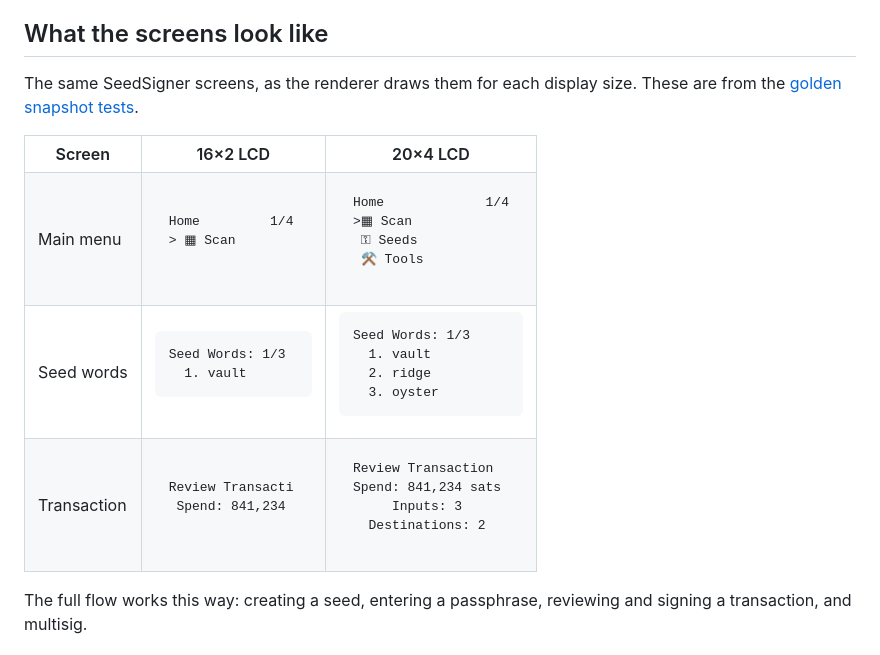
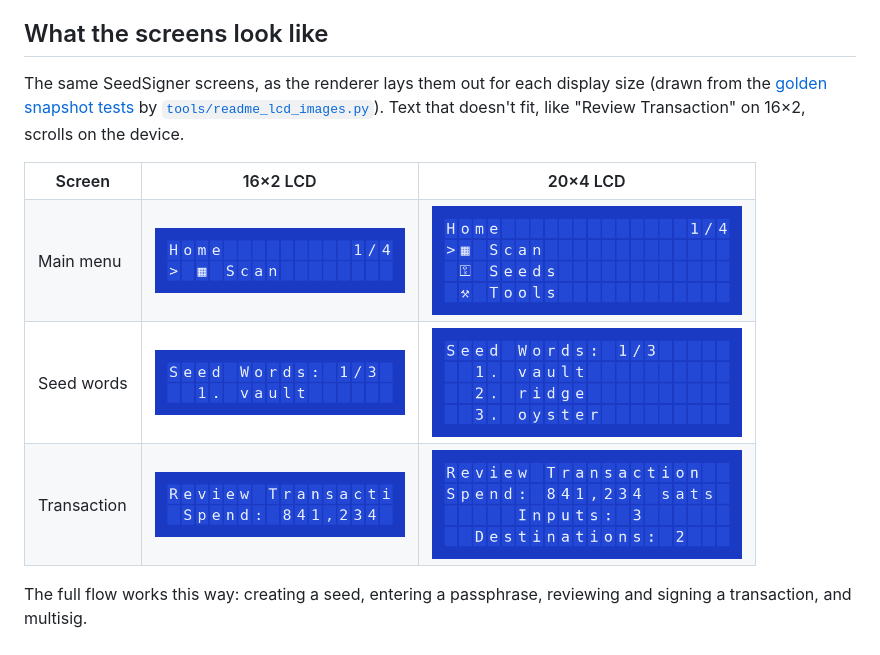
Before and after one commit to aphrodoe/seedsigner-constrained-ui-runner, a Markdown page: README.md, the part around one of its changes. Rendered like a GitHub page; pictures changed too: docs/readme/main_menu_screen_16x2.png (added), docs/readme/main_menu_screen_20x4.png (added), docs/readme/psbt_overview_screen_16x2.png (added).

```diff
--- a/README.md
+++ b/README.md
@@ -54,32 +54,16 @@ flowchart TD
 
 ## What the screens look like
 
-The same SeedSigner screens, as the renderer draws them for each display size. These
-are from the [golden snapshot tests](tests/golden/).
+The same SeedSigner screens, as the renderer lays them out for each display size
+(drawn from the [golden snapshot tests](tests/golden/) by
+[`tools/readme_lcd_images.py`](tools/readme_lcd_images.py)). Text that doesn't fit, like
+"Review Transaction" on 16×2, scrolls on the device.
 
 <table>
 <tr><th>Screen</th><th>16×2 LCD</th><th>20×4 LCD</th></tr>
-<tr><td>Main menu</td>
-<td><pre>Home         1/4
-> ▦ Scan        </pre></td>
-<td><pre>Home             1/4
->▦ Scan
- ⚿ Seeds
- ⚒ Tools</pre></td></tr>
-<tr><td>Seed words</td>
-<td><pre>Seed Words: 1/3
-  1. vault</pre></td>
-<td><pre>Seed Words: 1/3
-  1. vault
-  2. ridge
-  3. oyster</pre></td></tr>
-<tr><td>Transaction</td>
-<td><pre>Review Transacti
- Spend: 841,234</pre></td>
-<td><pre>Review Transaction
-Spend: 841,234 sats
-     Inputs: 3
-  Destinations: 2</pre></td></tr>
+<tr><td>Main menu</td><td><img src="docs/readme/main_menu_screen_16x2.png" width="250" alt="Main menu on a 16×2 LCD"></td><td><img src="docs/readme/main_menu_screen_20x4.png" width="310" alt="Main menu on a 20×4 LCD"></td></tr>
+<tr><td>Seed words</td><td><img src="docs/readme/seed_words_screen_16x2.png" width="250" alt="Seed words on a 16×2 LCD"></td><td><img src="docs/readme/seed_words_screen_20x4.png" width="310" alt="Seed words on a 20×4 LCD"></td></tr>
+<tr><td>Transaction</td><td><img src="docs/readme/psbt_overview_screen_16x2.png" width="250" alt="Transaction on a 16×2 LCD"></td><td><img src="docs/readme/psbt_overview_screen_20x4.png" width="310" alt="Transaction on a 20×4 LCD"></td></tr>
 </table>
 
 The full flow works this way: creating a seed, entering a passphrase, reviewing and
```
Also changed, not shown: other parts of README.md (+7 -7 lines), 1 other file.
